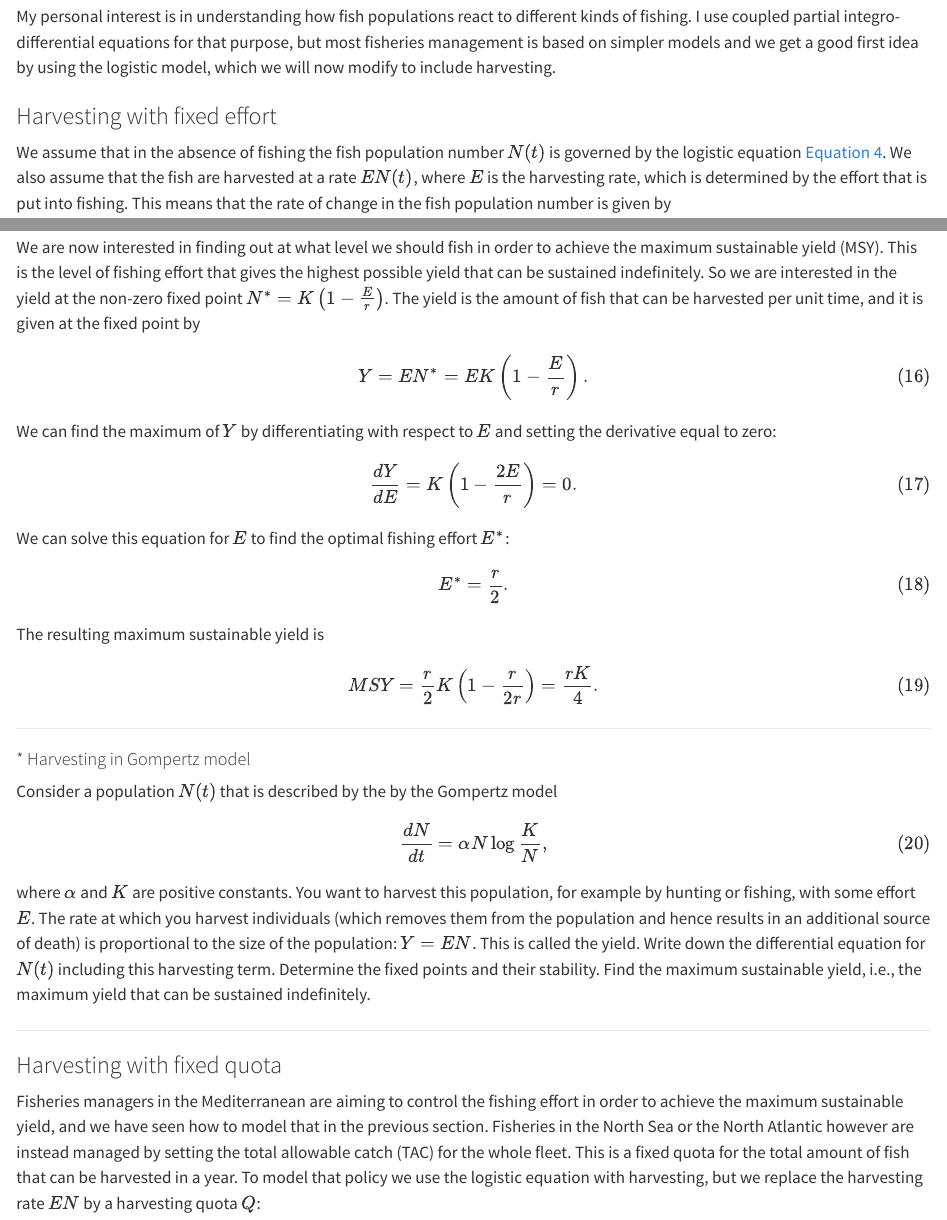
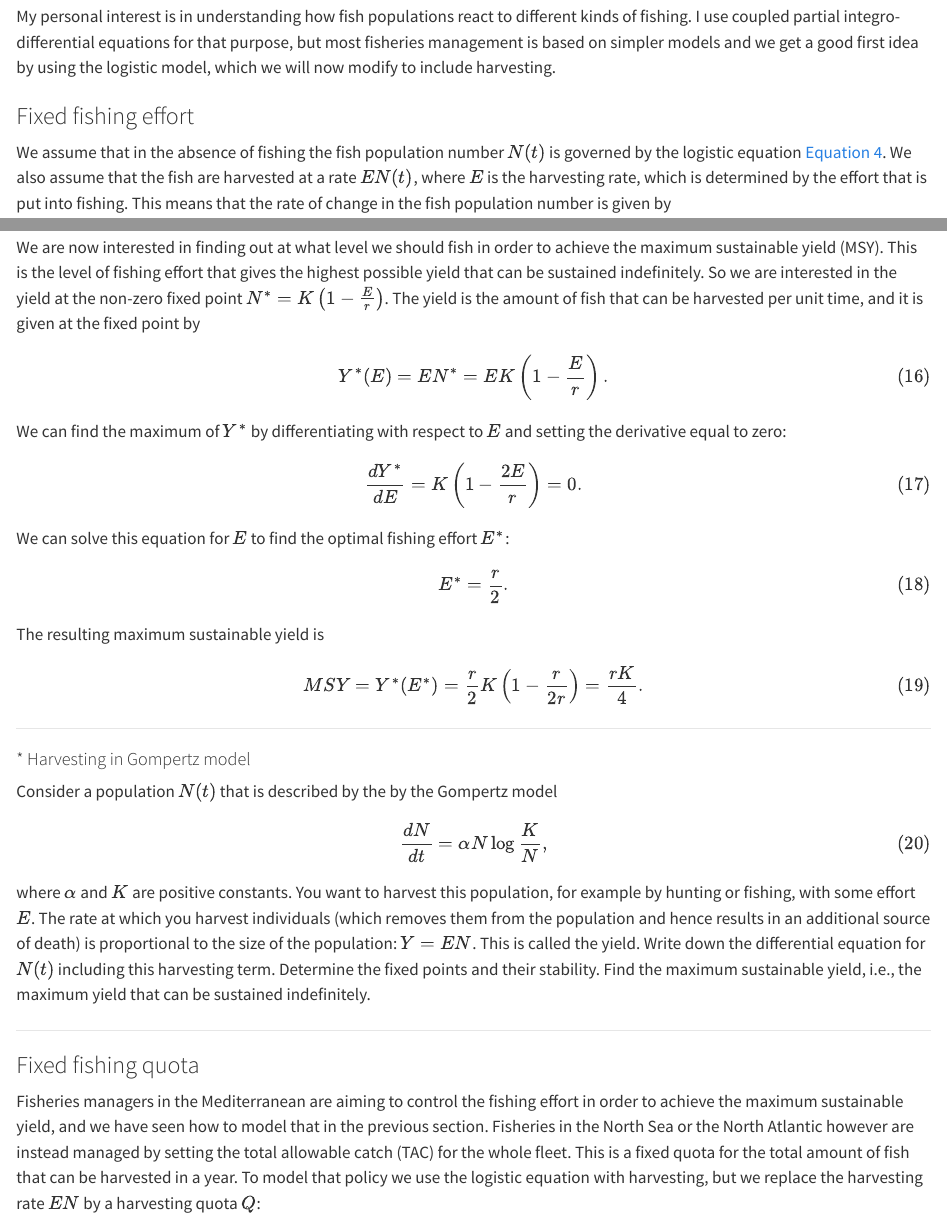
Before and after one commit to gustavdelius/MathematicalEcologyAndEpidemiology2025, a Quarto document (continuous_time.qmd): the page in a window 1100 px wide, from 7680 px down, and a second part further down, joined at a grey line. Rendered offline with R 4.5, knitr and Pandoc in place of Quarto, with nearby package versions.

Commit message:
Adjust to use notation from lecture

```diff
--- a/continuous_time.qmd
+++ b/continuous_time.qmd
@@ -480,7 +480,7 @@ Ecologists model populations not only out of academic interest but also for prac
 My personal interest is in understanding how fish populations react to different kinds of fishing. I use coupled partial integro-differential equations for that purpose, but most fisheries management is based on simpler models and we get a good first idea by using the logistic model, which we will now modify to include harvesting.
 
 
-### Harvesting with fixed effort
+### Fixed fishing effort
 
 We assume that in the absence of fishing the fish population number $N(t)$ is governed by the logistic equation @eq-logistic. We also assume that the fish are harvested at a rate $E N(t)$, where $E$ is the harvesting rate, which is determined by the effort that is put into fishing. This means that the rate of change in the fish population number is given by
 $$
@@ -540,11 +540,11 @@ plt.show()
 
 We are now interested in finding out at what level we should fish in order to achieve the maximum sustainable yield (MSY). This is the level of fishing effort that gives the highest possible yield that can be sustained indefinitely. So we are interested in the yield at the non-zero fixed point $N^*=K\left(1-\frac{E}{r}\right)$. The yield is the amount of fish that can be harvested per unit time, and it is given at the fixed point by
 $$
-Y=EN^*=EK\left(1-\frac{E}{r}\right).
+Y^*(E)=EN^*=EK\left(1-\frac{E}{r}\right).
 $$ {#eq-yield}
-We can find the maximum of $Y$ by differentiating with respect to $E$ and setting the derivative equal to zero:
+We can find the maximum of $Y^*$ by differentiating with respect to $E$ and setting the derivative equal to zero:
 $$
-\frac{dY}{dE}=K\left(1-\frac{2E}{r}\right)=0.
+\frac{dY^*}{dE}=K\left(1-\frac{2E}{r}\right)=0.
 $$ {#eq-yield-derivative}
 We can solve this equation for $E$ to find the optimal fishing effort $E^*$:
 $$
@@ -552,7 +552,7 @@ E^*=\frac{r}{2}.
 $$ {#eq-yield-optimal-effort}
 The resulting maximum sustainable yield is
 $$
-MSY=\frac{r}{2}K\left(1-\frac{r}{2r}\right)=\frac{rK}{4}.
+MSY=Y^*(E^*)=\frac{r}{2}K\left(1-\frac{r}{2r}\right)=\frac{rK}{4}.
 $$ {#eq-yield-optimal-yield}
 
 ----------------------------------------------------------------------
@@ -573,7 +573,7 @@ fixed points and their stability. Find the maximum sustainable yield, i.e., the
 ----------------------------------------------------------------------
 
 
-### Harvesting with fixed quota
+### Fixed fishing quota
 Fisheries managers in the Mediterranean are aiming to control the fishing effort in order to achieve the maximum sustainable yield, and we have seen how to model that in the previous section. Fisheries in the North Sea or the North Atlantic however are instead managed by setting the total allowable catch (TAC) for the whole fleet. This is a fixed quota for the total amount of fish that can be harvested in a year. To model that policy we use the logistic equation with harvesting, but we replace the harvesting rate $EN$ by a harvesting quota $Q$:
 $$
 \frac{dN}{dt}=rN\left(1-\frac{N}{K}\right)-Q.
```
Also changed, not shown: docs/search.json, continuous_time.qmd (4 more changed lines), 1 other file.
